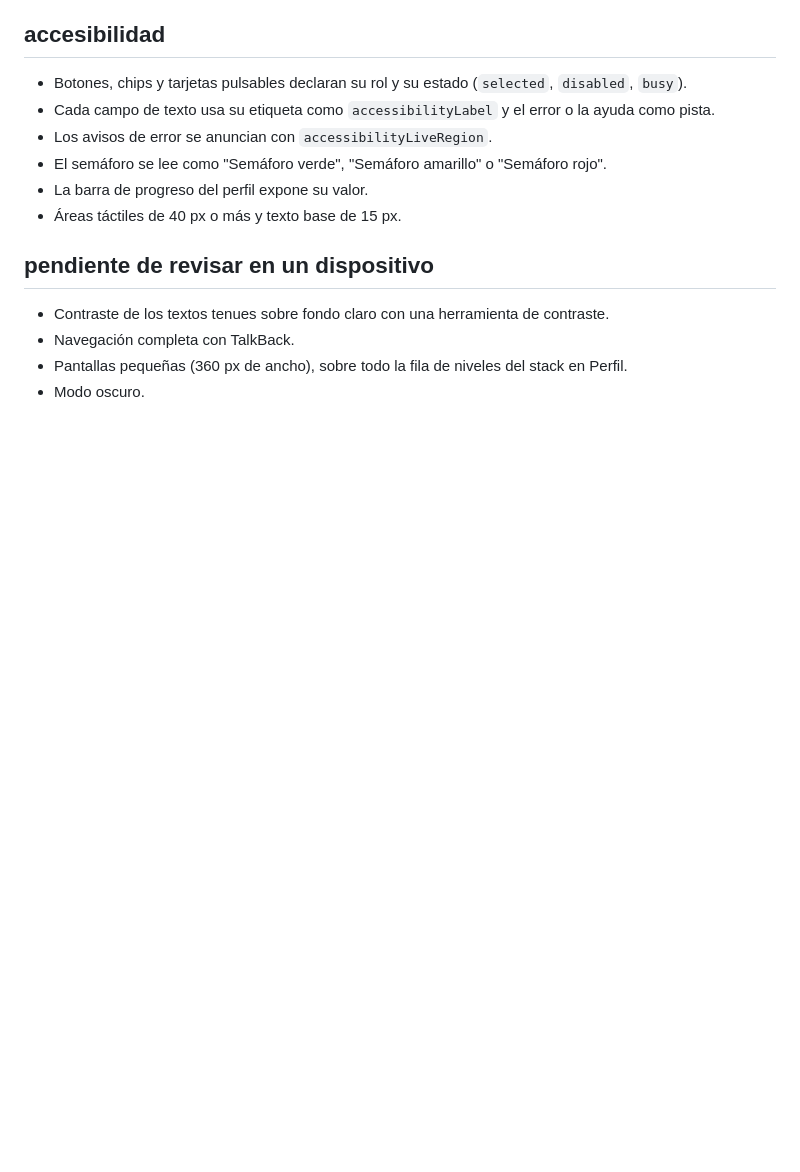
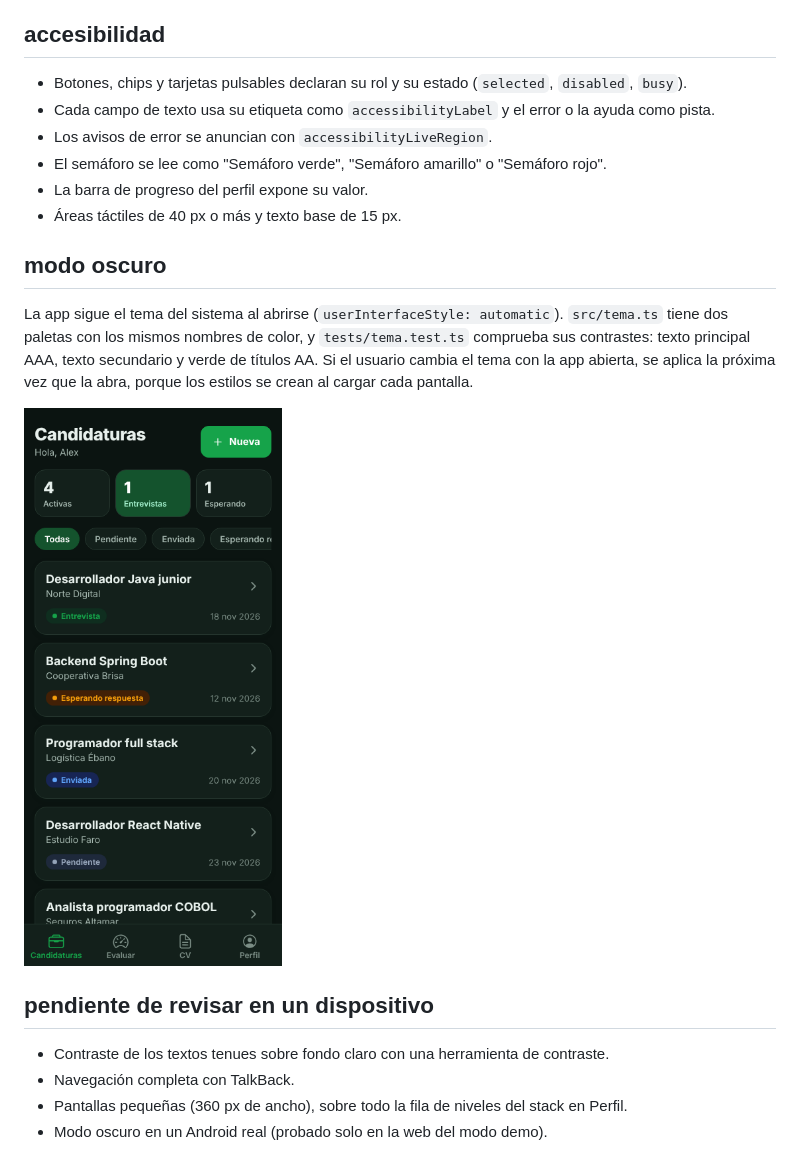
Before and after one commit to albertocll/LuzVerde, a Markdown page: docs/ux.md, the part around the change. GitHub-like rendering; pictures changed too: docs/img/modo-oscuro.png (added); blank space fills up the shorter version.

```diff
--- a/docs/ux.md
+++ b/docs/ux.md
@@ -32,9 +32,15 @@ Hasta que el perfil está al 65 %, las pestañas Candidaturas y Evaluar muestran
 - La barra de progreso del perfil expone su valor.
 - Áreas táctiles de 40 px o más y texto base de 15 px.
 
+## modo oscuro
+
+La app sigue el tema del sistema al abrirse (`userInterfaceStyle: automatic`). `src/tema.ts` tiene dos paletas con los mismos nombres de color, y `tests/tema.test.ts` comprueba sus contrastes: texto principal AAA, texto secundario y verde de títulos AA. Si el usuario cambia el tema con la app abierta, se aplica la próxima vez que la abra, porque los estilos se crean al cargar cada pantalla.
+
+![Candidaturas en modo oscuro](img/modo-oscuro.png)
+
 ## pendiente de revisar en un dispositivo
 
 - Contraste de los textos tenues sobre fondo claro con una herramienta de contraste.
 - Navegación completa con TalkBack.
 - Pantallas pequeñas (360 px de ancho), sobre todo la fila de niveles del stack en Perfil.
-- Modo oscuro.
+- Modo oscuro en un Android real (probado solo en la web del modo demo).
```
Also changed, not shown: CHANGELOG.md (+1 -0 lines), 8 other files.
